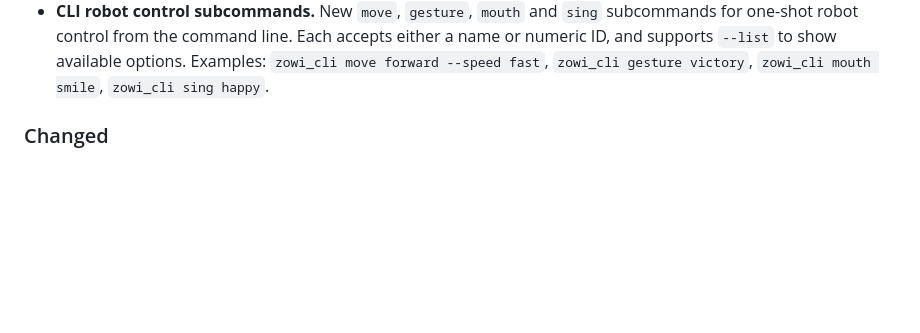
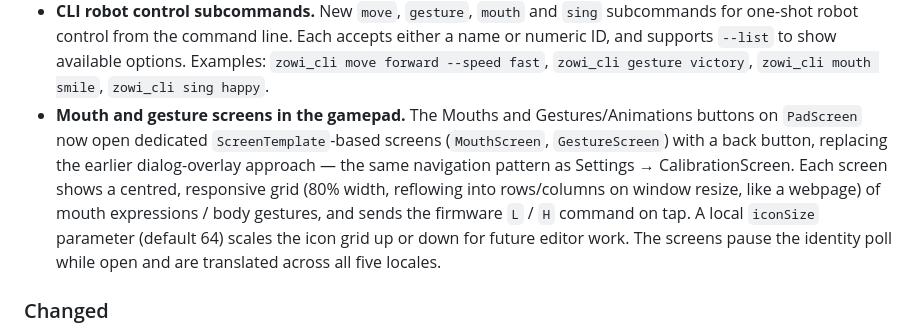
Before and after one commit to eduardomillan/ZowiDesktop, a Markdown page: CHANGELOG.md, the part around the change. Rendered like a GitHub page; blank space fills up the shorter version.

```diff
--- a/CHANGELOG.md
+++ b/CHANGELOG.md
@@ -72,6 +72,16 @@ and this project adheres to [Semantic Versioning](https://semver.org/spec/v2.0.0
   either a name or numeric ID, and supports `--list` to show available options.
   Examples: `zowi_cli move forward --speed fast`, `zowi_cli gesture victory`,
   `zowi_cli mouth smile`, `zowi_cli sing happy`.
+- **Mouth and gesture screens in the gamepad.** The Mouths and Gestures/Animations
+  buttons on `PadScreen` now open dedicated `ScreenTemplate`-based screens
+  (`MouthScreen`, `GestureScreen`) with a back button, replacing the earlier
+  dialog-overlay approach — the same navigation pattern as Settings →
+  CalibrationScreen. Each screen shows a centred, responsive grid (80% width,
+  reflowing into rows/columns on window resize, like a webpage) of mouth
+  expressions / body gestures, and sends the firmware `L` / `H` command on tap.
+  A local `iconSize` parameter (default 64) scales the icon grid up or down for
+  future editor work. The screens pause the identity poll while open and are
+  translated across all five locales.
 
 ### Changed
 - **`move` runs a bounded number of cycles and stops the robot.** One-shot
```
Also changed, not shown: README.md (+1 -0 lines).
